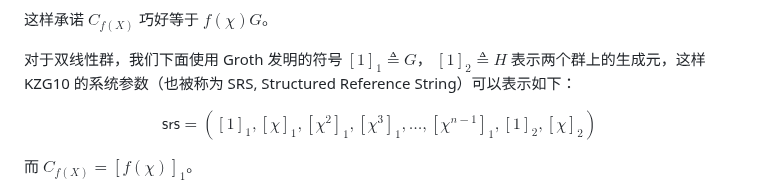
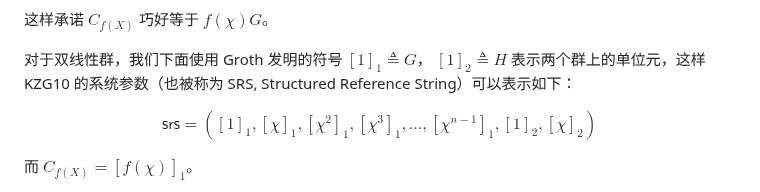
Before and after one commit to sec-bit/learning-zkp, a Markdown page: plonk-intro-zh/5-plonk-polycom.md, the part around the change. GitHub-like rendering.

```diff
--- a/plonk-intro-zh/5-plonk-polycom.md
+++ b/plonk-intro-zh/5-plonk-polycom.md
@@ -70,7 +70,7 @@ $$
 
 这样承诺 $C_{f(X)}$ 巧好等于 $f(\chi) G$。
 
-对于双线性群，我们下面使用 Groth 发明的符号 $[1]_1\triangleq G$， $[1]_2\triangleq H$ 表示两个群上的生成元，这样 KZG10 的系统参数（也被称为 SRS, Structured Reference String）可以表示如下：
+对于双线性群，我们下面使用 Groth 发明的符号 $[1]_1\triangleq G$， $[1]_2\triangleq H$ 表示两个群上的单位元，这样 KZG10 的系统参数（也被称为 SRS, Structured Reference String）可以表示如下：
 
 $$
 \mathsf{srs}=([1]_1,[\chi]_1,[\chi^2]_1,[\chi^3]_1,\ldots,[\chi^{n-1}]_1,[1]_2,[\chi]_2)
```
